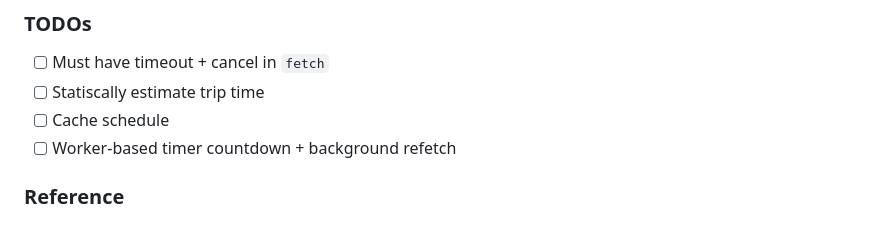
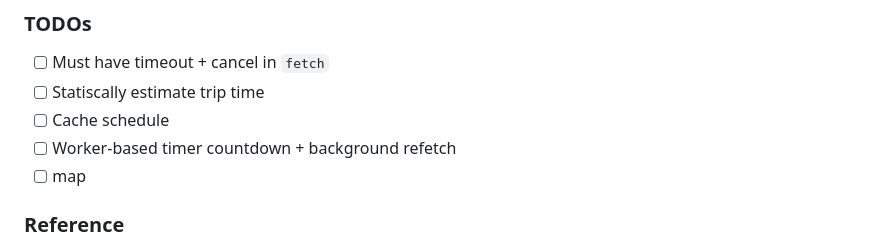
Before and after one commit to dirkarnez/hk-traffic-pwa, a Markdown page: README.md, the part around the change. Drawn GitHub-style.

Commit message:
- update README.md

```diff
--- a/README.md
+++ b/README.md
@@ -5,6 +5,7 @@
 - [ ] Statiscally estimate trip time
 - [ ] Cache schedule
 - [ ] Worker-based timer countdown + background refetch
+- [ ] map
 
 ### Reference
 - [markmybytes/lost-in-mtr: Car numbers lookup for MTR trains](https://github.com/markmybytes/lost-in-mtr)
```
